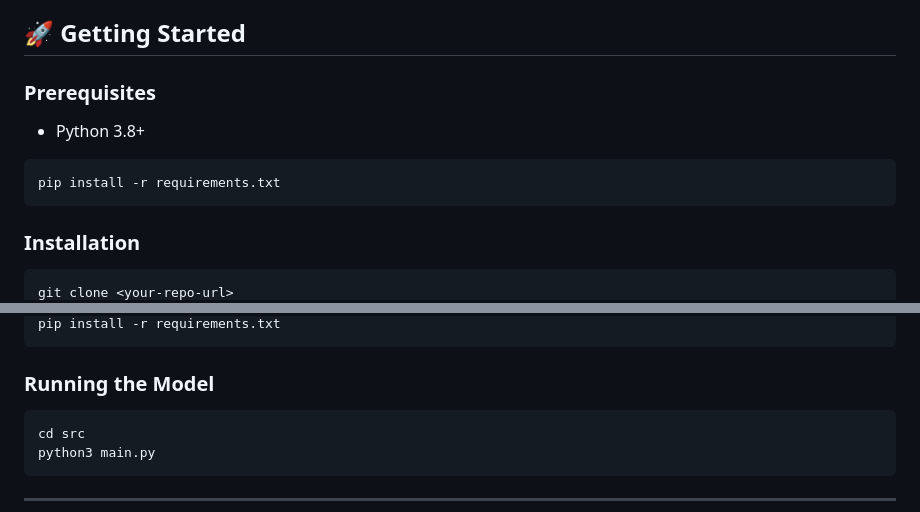
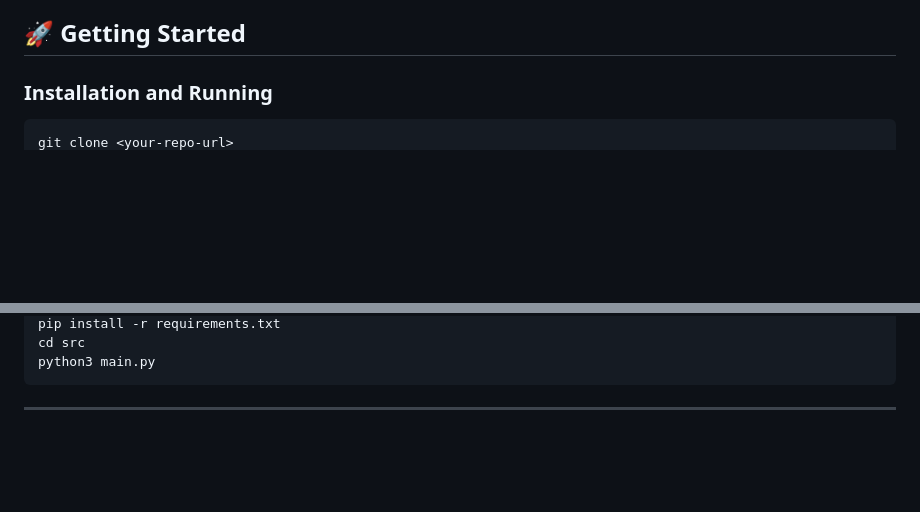
Before and after one commit to nkodgi/Quantifying_Norovirus, a Markdown page: README.md, 2 parts joined by grey strips. Drawn GitHub-style; blank space fills up the shorter version.

````diff
--- a/README.md
+++ b/README.md
@@ -28,15 +28,7 @@ Each policy is tested across different compliance levels to see how much it can
 
 ## 🚀 Getting Started
 
-### Prerequisites
-
-- Python 3.8+
-
-```bash
-pip install -r requirements.txt
-```
-
-### Installation
+### Installation and Running
 
 ```bash
 git clone <your-repo-url>
@@ -44,9 +36,4 @@ cd src
 pip install -r requirements.txt
-```
-
-### Running the Model
-
-```bash
 cd src
 python3 main.py
 ```
````
Also changed, not shown: other parts of README.md (+1 -1 lines).
